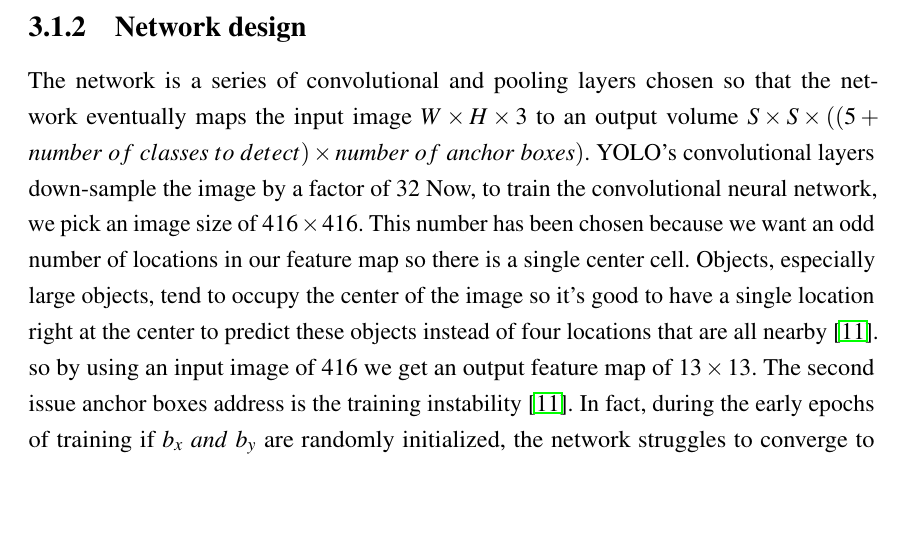
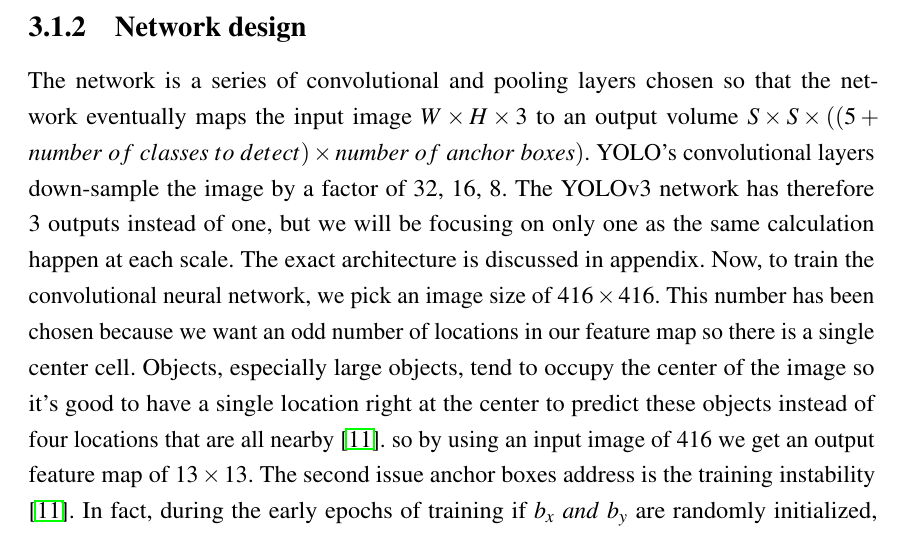
Before and after one commit to netvor-73/report, a LaTeX book (template.tex, which reads chapters/chapter3.tex): part of page 51 of 64, cut so that both start at the same text, the shorter picture padded with empty space. Compiled offline with pdfLaTeX.

Commit message:
added some details related to yolo

```diff
--- a/chapters/chapter3.tex
+++ b/chapters/chapter3.tex
@@ -42,7 +42,7 @@
 \subsection{Network design}\label{sub:net_design}\label{sec:network}
 
 The network is a series of convolutional and pooling layers chosen so that the network eventually maps the input image $W \times H \times 3$ to
-an output volume $S \times S \times ((5 + number\ of\ classes\ to\ detect) \times number\ of\ anchor\ boxes)$. YOLO's convolutional layers down-sample the image by a factor of 32
+an output volume $S \times S \times ((5 + number\ of\ classes\ to\ detect) \times number\ of\ anchor\ boxes)$. YOLO's convolutional layers down-sample the image by a factor of 32, 16, 8. The YOLOv3 network has therefore 3 outputs instead of one, but we will be focusing on only one as the same calculation happen at each scale. The exact architecture is discussed in appendix.
 Now, to train the convolutional neural network, we pick an image size of $416 \times 416$.
 This number has been chosen because we want an odd number of
 locations in our feature map so there is a single center cell.
```
